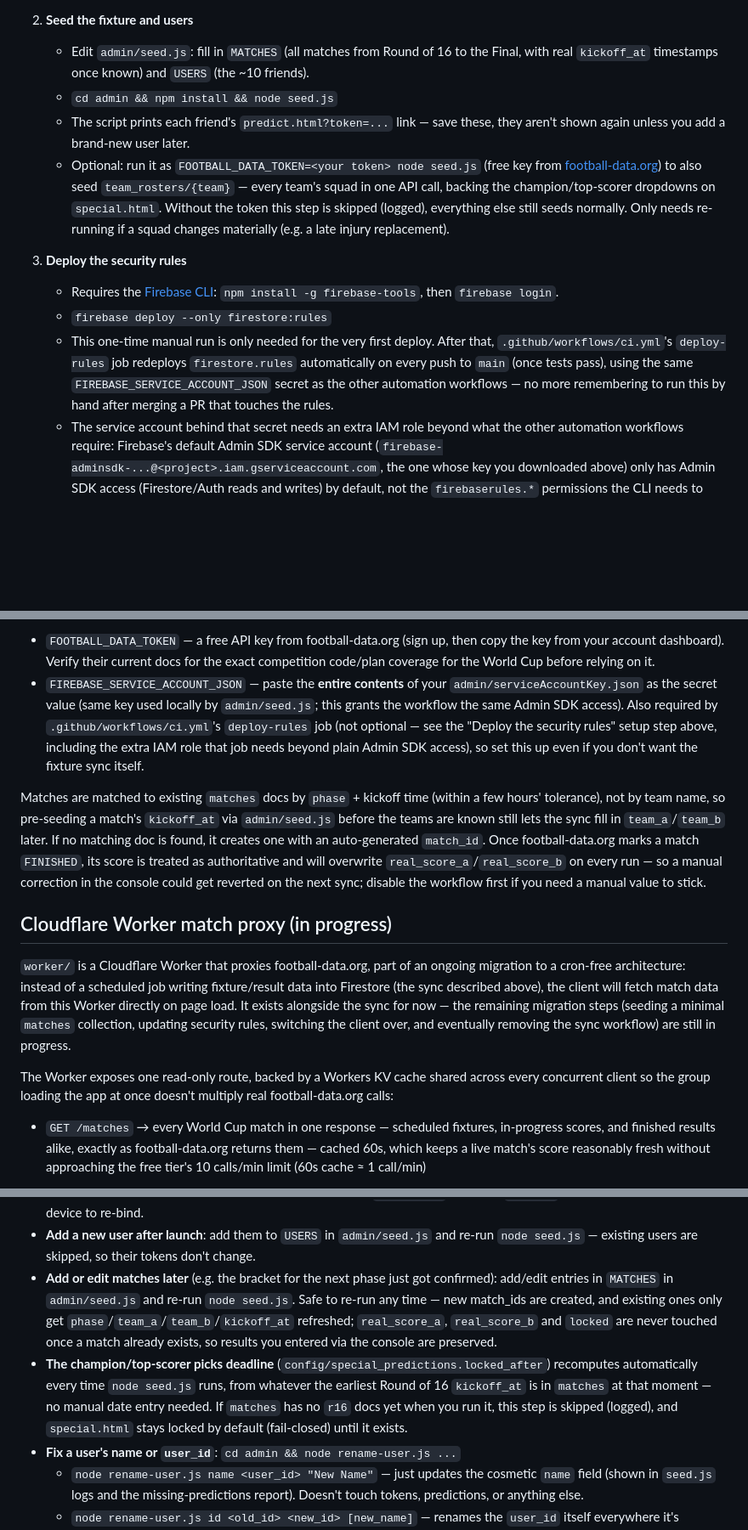
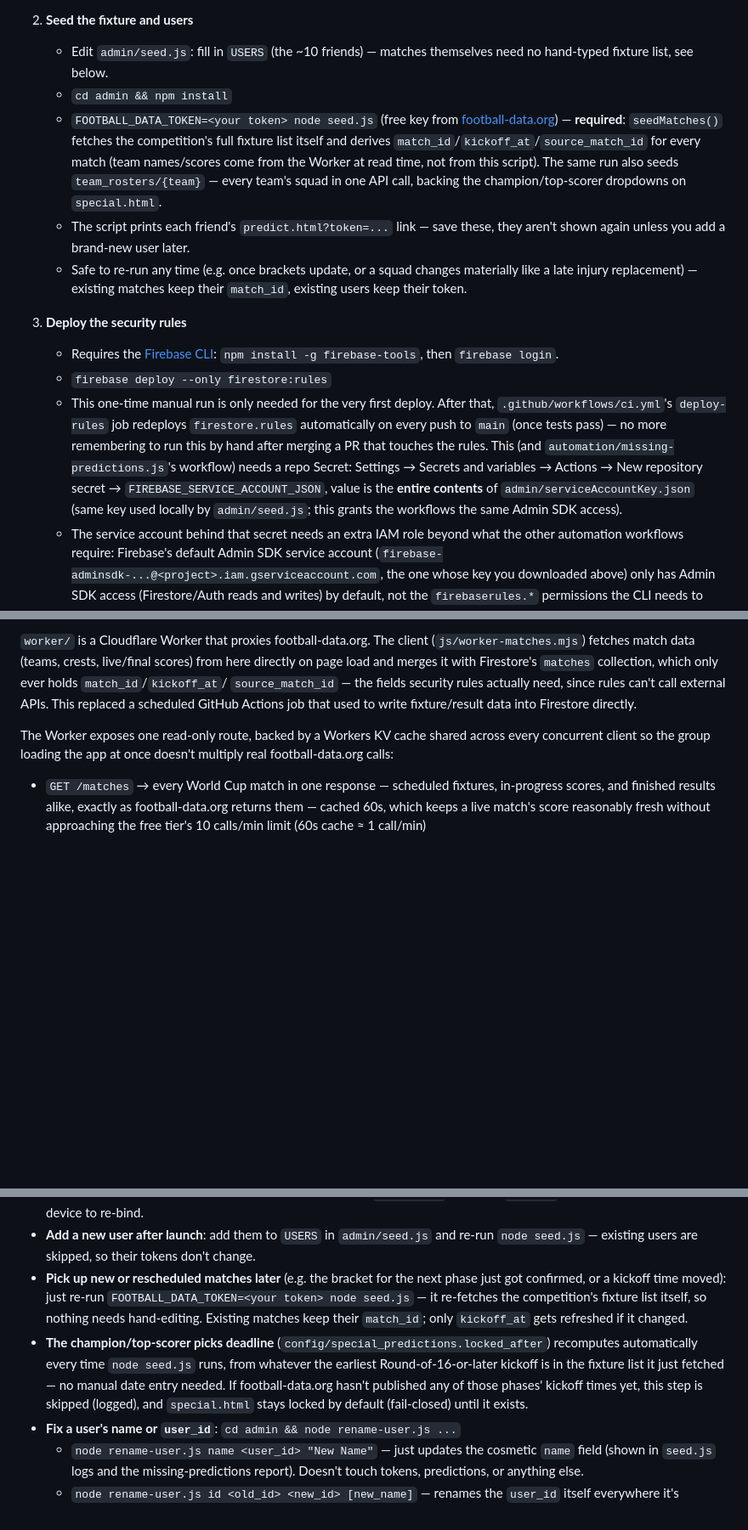
Before and after one commit to Johansmm/polla-futbolera, a Markdown page: README.md, 3 parts joined by grey strips. Shown at 85% size. Drawn GitHub-style; blank space fills up the shorter version.

```diff
--- a/README.md
+++ b/README.md
@@ -24,19 +24,22 @@ match scores from the Round of 16 onward. See `CLAUDE.md` for full project conte
      Firebase project ID.
 
 2. **Seed the fixture and users**
-   - Edit `admin/seed.js`: fill in `MATCHES` (all matches from Round of 16 to
-     the Final, with real `kickoff_at` timestamps once known) and `USERS`
-     (the ~10 friends).
-   - `cd admin && npm install && node seed.js`
+   - Edit `admin/seed.js`: fill in `USERS` (the ~10 friends) — matches
+     themselves need no hand-typed fixture list, see below.
+   - `cd admin && npm install`
+   - `FOOTBALL_DATA_TOKEN=<your token> node seed.js` (free key from
+     [football-data.org](https://www.football-data.org/)) — **required**:
+     `seedMatches()` fetches the competition's full fixture list itself and
+     derives `match_id`/`kickoff_at`/`source_match_id` for every match
+     (team names/scores come from the Worker at read time, not from this
+     script). The same run also seeds `team_rosters/{team}` — every team's
+     squad in one API call, backing the champion/top-scorer dropdowns on
+     `special.html`.
    - The script prints each friend's `predict.html?token=...` link — save
      these, they aren't shown again unless you add a brand-new user later.
-   - Optional: run it as `FOOTBALL_DATA_TOKEN=<your token> node seed.js`
-     (free key from [football-data.org](https://www.football-data.org/)) to
-     also seed `team_rosters/{team}` — every team's squad in one API call,
-     backing the champion/top-scorer dropdowns on `special.html`.
-     Without the token this step is skipped (logged), everything else still
-     seeds normally. Only needs re-running if a squad changes materially
-     (e.g. a late injury replacement).
+   - Safe to re-run any time (e.g. once brackets update, or a squad changes
+     materially like a late injury replacement) — existing matches keep
+     their `match_id`, existing users keep their token.
 
 3. **Deploy the security rules**
    - Requires the [Firebase CLI](https://firebase.google.com/docs/cli):
@@ -45,9 +48,13 @@ match scores from the Round of 16 onward. See `CLAUDE.md` for full project conte
    - This one-time manual run is only needed for the very first deploy.
      After that, `.github/workflows/ci.yml`'s `deploy-rules` job redeploys
      `firestore.rules` automatically on every push to `main` (once tests
-     pass), using the same `FIREBASE_SERVICE_ACCOUNT_JSON` secret as the
-     other automation workflows — no more remembering to run this by hand
-     after merging a PR that touches the rules.
+     pass) — no more remembering to run this by hand after merging a PR
+     that touches the rules. This (and `automation/missing-predictions.js`'s
+     workflow) needs a repo Secret: Settings → Secrets and variables →
+     Actions → New repository secret → `FIREBASE_SERVICE_ACCOUNT_JSON`,
+     value is the **entire contents** of `admin/serviceAccountKey.json`
+     (same key used locally by `admin/seed.js`; this grants the workflows
+     the same Admin SDK access).
    - The service account behind that secret needs an extra IAM role beyond
      what the other automation workflows require: Firebase's default
      Admin SDK service account (`firebase-adminsdk-...@<project>.iam.gserviceaccount.com`,
@@ -185,33 +139,10 @@ To enable them, add these two **repo Secrets** (Settings → Secrets and variabl
-- `FOOTBALL_DATA_TOKEN` — a free API key from football-data.org (sign up, then
-  copy the key from your account dashboard). Verify their current docs for the
-  exact competition code/plan coverage for the World Cup before relying on it.
-- `FIREBASE_SERVICE_ACCOUNT_JSON` — paste the **entire contents** of your
-  `admin/serviceAccountKey.json` as the secret value (same key used locally by
-  `admin/seed.js`; this grants the workflow the same Admin SDK access). Also
-  required by `.github/workflows/ci.yml`'s `deploy-rules` job (not optional —
-  see the "Deploy the security rules" setup step above, including the extra
-  IAM role that job needs beyond plain Admin SDK access), so set this up even
-  if you don't want the fixture sync itself.
-
-Matches are matched to existing `matches` docs by `phase` + kickoff time
-(within a few hours' tolerance), not by team name, so pre-seeding a match's
-`kickoff_at` via `admin/seed.js` before the teams are known still lets the
-sync fill in `team_a`/`team_b` later. If no matching doc is found, it creates
-one with an auto-generated `match_id`. Once football-data.org marks a match
-`FINISHED`, its score is treated as authoritative and will overwrite
-`real_score_a`/`real_score_b` on every run — so a manual correction in the
-console could get reverted on the next sync; disable the workflow first if
-you need a manual value to stick.
-
-## Cloudflare Worker match proxy (in progress)
-
-`worker/` is a Cloudflare Worker that proxies football-data.org, part of an
-ongoing migration to a cron-free architecture: instead of a scheduled job
-writing fixture/result data into Firestore (the sync described above), the
-client will fetch match data from this Worker directly on page load. It
-exists alongside the sync for now — the remaining migration steps (seeding a
-minimal `matches` collection, updating security rules, switching the client
-over, and eventually removing the sync workflow) are still in progress.
+`worker/` is a Cloudflare Worker that proxies football-data.org. The client
+(`js/worker-matches.mjs`) fetches match data (teams, crests, live/final
+scores) from here directly on page load and merges it with Firestore's
+`matches` collection, which only ever holds `match_id`/`kickoff_at`/
+`source_match_id` — the fields security rules actually need, since rules
+can't call external APIs. This replaced a scheduled GitHub Actions job that
+used to write fixture/result data into Firestore directly.
 
 The Worker exposes one read-only route, backed by a Workers KV cache shared
 across every concurrent client so the group loading the app at once doesn't
@@ -315,18 +248,19 @@ node missing-predictions.js
   (query by `user_id` in the Console) to force every device to re-bind.
 - **Add a new user after launch**: add them to `USERS` in `admin/seed.js` and
   re-run `node seed.js` — existing users are skipped, so their tokens don't change.
-- **Add or edit matches later** (e.g. the bracket for the next phase just got
-  confirmed): add/edit entries in `MATCHES` in `admin/seed.js` and re-run
-  `node seed.js`. Safe to re-run any time — new match_ids are created, and
-  existing ones only get `phase`/`team_a`/`team_b`/`kickoff_at` refreshed;
-  `real_score_a`, `real_score_b` and `locked` are never touched once a match
-  already exists, so results you entered via the console are preserved.
+- **Pick up new or rescheduled matches later** (e.g. the bracket for the next
+  phase just got confirmed, or a kickoff time moved): just re-run
+  `FOOTBALL_DATA_TOKEN=<your token> node seed.js` — it re-fetches the
+  competition's fixture list itself, so nothing needs hand-editing. Existing
+  matches keep their `match_id`; only `kickoff_at` gets refreshed if it
+  changed.
 - **The champion/top-scorer picks deadline** (`config/special_predictions.locked_after`)
   recomputes automatically every time `node seed.js` runs, from whatever the
-  earliest Round of 16 `kickoff_at` is in `matches` at that moment — no
-  manual date entry needed. If `matches` has no `r16` docs yet when you run
-  it, this step is skipped (logged), and `special.html` stays locked by
-  default (fail-closed) until it exists.
+  earliest Round-of-16-or-later kickoff is in the fixture list it just
+  fetched — no manual date entry needed. If football-data.org hasn't
+  published any of those phases' kickoff times yet, this step is skipped
+  (logged), and `special.html` stays locked by default (fail-closed) until
+  it exists.
 - **Fix a user's name or `user_id`**: `cd admin && node rename-user.js ...`
   - `node rename-user.js name <user_id> "New Name"` — just updates the
     cosmetic `name` field (shown in `seed.js` logs and the
```
Also changed, not shown: other parts of README.md (+29 -74 lines), CLAUDE.md (+19 -17 lines).
